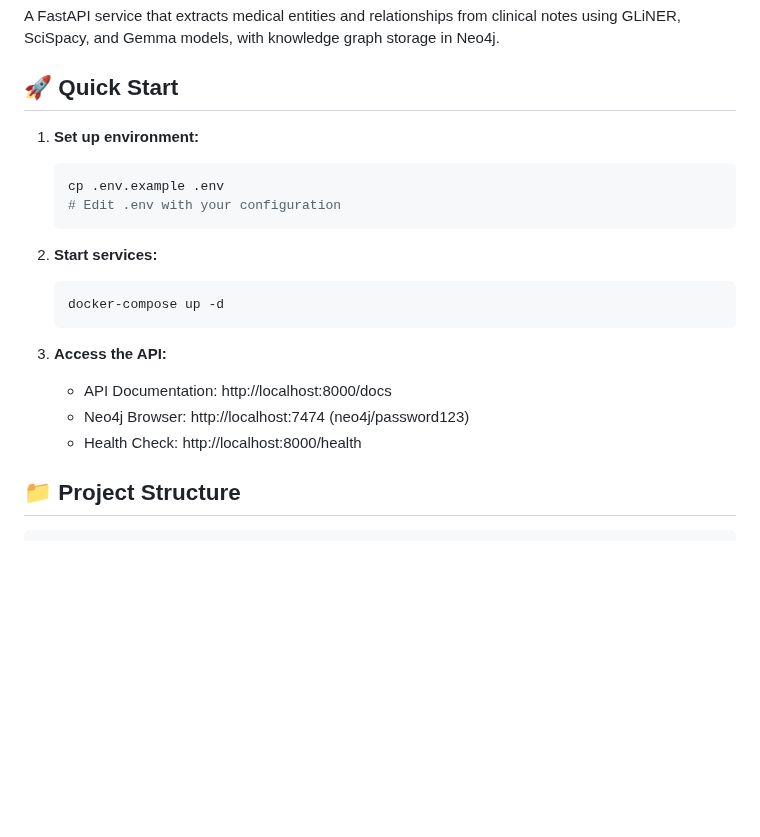
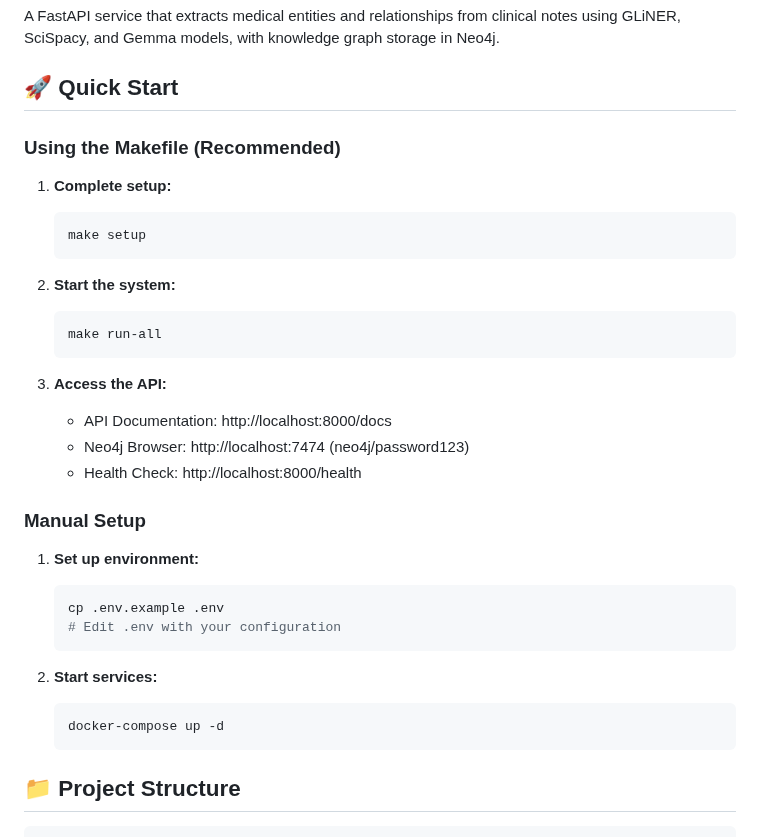
Before and after one commit to Tunji17/masters-thesis, a Markdown page: api/README.md, the part around one of its changes. Rendered like a GitHub page; blank space fills up the shorter version.

````diff
--- a/api/README.md
+++ b/api/README.md
@@ -3,6 +3,25 @@
 A FastAPI service that extracts medical entities and relationships from clinical notes using GLiNER, SciSpacy, and Gemma models, with knowledge graph storage in Neo4j.
 
 ## 🚀 Quick Start
+
+### Using the Makefile (Recommended)
+
+1. **Complete setup:**
+   ```bash
+   make setup
+   ```
+
+2. **Start the system:**
+   ```bash
+   make run-all
+   ```
+
+3. **Access the API:**
+   - API Documentation: http://localhost:8000/docs
+   - Neo4j Browser: http://localhost:7474 (neo4j/password123)
+   - Health Check: http://localhost:8000/health
+
+### Manual Setup
 
 1. **Set up environment:**
    ```bash
@@ -14,11 +33,6 @@ A FastAPI service that extracts medical entities and relationships from clinical
    ```bash
    docker-compose up -d
    ```
-
-3. **Access the API:**
-   - API Documentation: http://localhost:8000/docs
-   - Neo4j Browser: http://localhost:7474 (neo4j/password123)
-   - Health Check: http://localhost:8000/health
 
 ## 📁 Project Structure
 
````
Also changed, not shown: other parts of api/README.md (+36 -6 lines).
